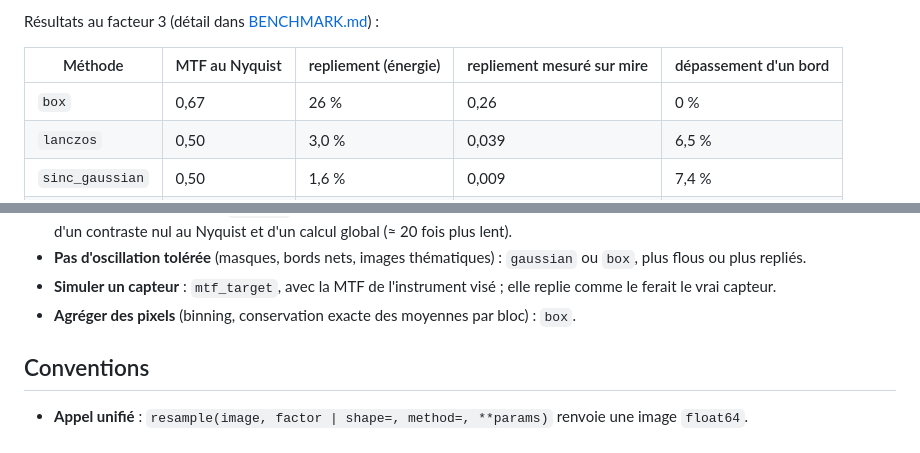
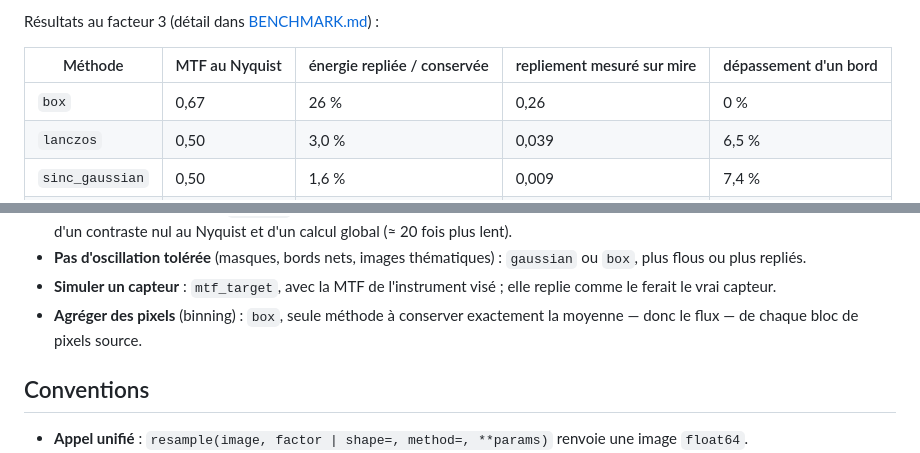
Before and after one commit to EOQual/eoqual-resampling, a Markdown page: README.md, 2 parts joined by grey strips. Rendered like a GitHub page.

Commit message:
Doc : figure PNG des conventions de grille, définition du repliement unifiée, tableaux corrigés

```diff
--- a/README.md
+++ b/README.md
@@ -90,7 +90,7 @@ sous MIT, écrites à partir des publications citées.
 
 Résultats au facteur 3 (détail dans [BENCHMARK.md](BENCHMARK.md)) :
 
-| Méthode | MTF au Nyquist | repliement (énergie) | repliement mesuré sur mire | dépassement d'un bord |
+| Méthode | MTF au Nyquist | énergie repliée / conservée | repliement mesuré sur mire | dépassement d'un bord |
 |---|---|---|---|---|
 | `box` | 0,67 | 26 % | 0,26 | 0 % |
 | `lanczos` | 0,50 | 3,0 % | 0,039 | 6,5 % |
@@ -118,8 +118,8 @@ deçà) et **oscillations** près des bords nets (phénomène de Gibbs).
   thématiques) : `gaussian` ou `box`, plus flous ou plus repliés.
 - **Simuler un capteur** : `mtf_target`, avec la MTF de l'instrument
   visé ; elle replie comme le ferait le vrai capteur.
-- **Agréger des pixels** (binning, conservation exacte des moyennes par
-  bloc) : `box`.
+- **Agréger des pixels** (binning) : `box`, seule méthode à conserver
+  exactement la moyenne — donc le flux — de chaque bloc de pixels source.
 
 ## Conventions
 
```
Also changed, not shown: BENCHMARK.md (+6 -5 lines), REFERENCE_TECHNIQUE.md (+23 -20 lines), resources/grille_cible.png (added), 4 other files.
